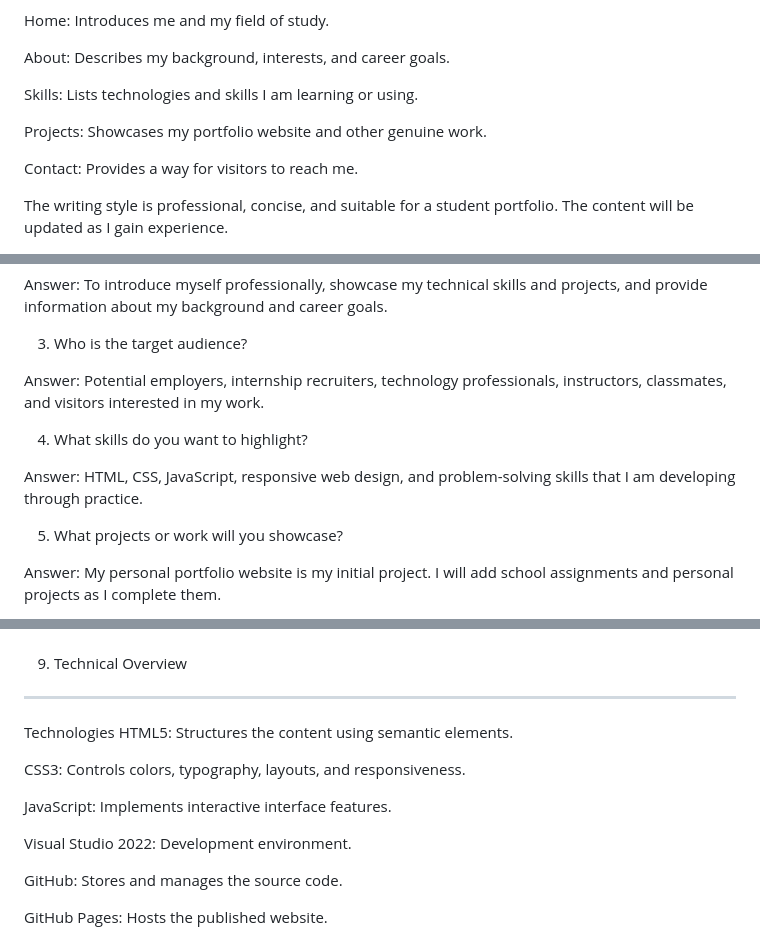
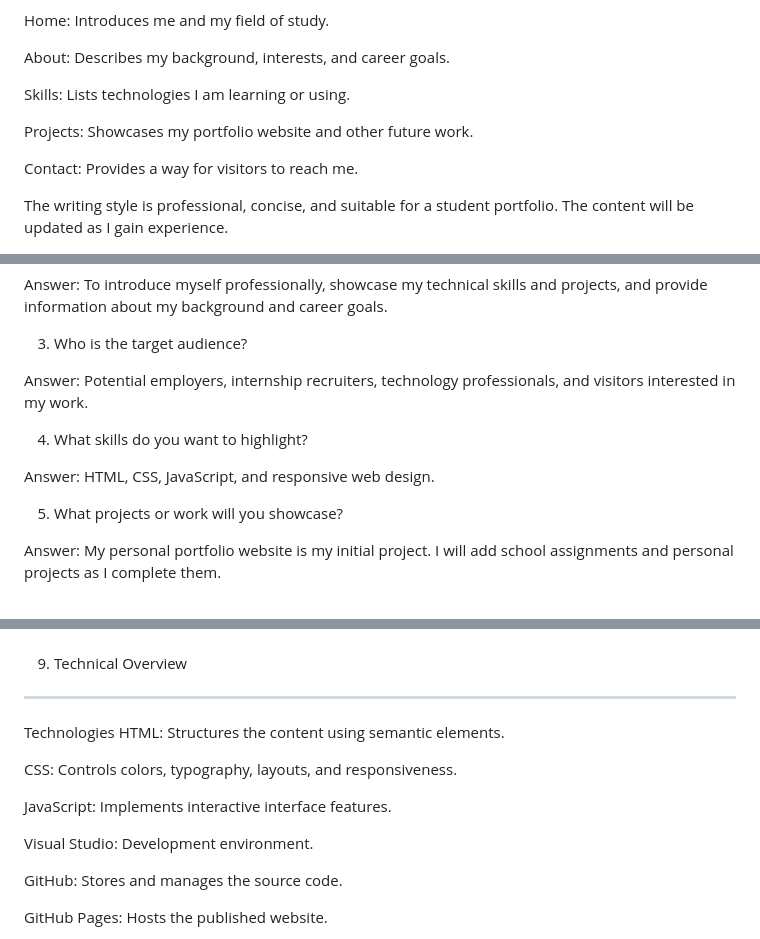
Before and after one commit to jackdash12/personal-portfolio, a Markdown page: README.md, 3 parts joined by grey strips. GitHub-like rendering.

```diff
--- a/README.md
+++ b/README.md
@@ -34,9 +34,9 @@ Home: Introduces me and my field of study.
 
 About: Describes my background, interests, and career goals.
 
-Skills: Lists technologies and skills I am learning or using.
+Skills: Lists technologies I am learning or using.
 
-Projects: Showcases my portfolio website and other genuine work.
+Projects: Showcases my portfolio website and other future work.
 
 Contact: Provides a way for visitors to reach me.
 
@@ -56,11 +56,11 @@ Answer: To introduce myself professionally, showcase my technical skills and pro
 
 3. Who is the target audience?
 
-Answer: Potential employers, internship recruiters, technology professionals, instructors, classmates, and visitors interested in my work.
+Answer: Potential employers, internship recruiters, technology professionals, and visitors interested in my work.
 
 4. What skills do you want to highlight?
 
-Answer: HTML, CSS, JavaScript, responsive web design, and problem-solving skills that I am developing through practice.
+Answer: HTML, CSS, JavaScript, and responsive web design.
 
 5. What projects or work will you showcase?
 
@@ -273,13 +273,13 @@ The wireframes illustrate the planned information hierarchy and responsive layou
 ---------------------------------------
 
 Technologies
-HTML5: Structures the content using semantic elements.
+HTML: Structures the content using semantic elements.
 
-CSS3: Controls colors, typography, layouts, and responsiveness.
+CSS: Controls colors, typography, layouts, and responsiveness.
 
 JavaScript: Implements interactive interface features.
 
-Visual Studio 2022: Development environment.
+Visual Studio: Development environment.
 
 GitHub: Stores and manages the source code.
 
```
Also changed, not shown: other parts of README.md (+10 -10 lines).
